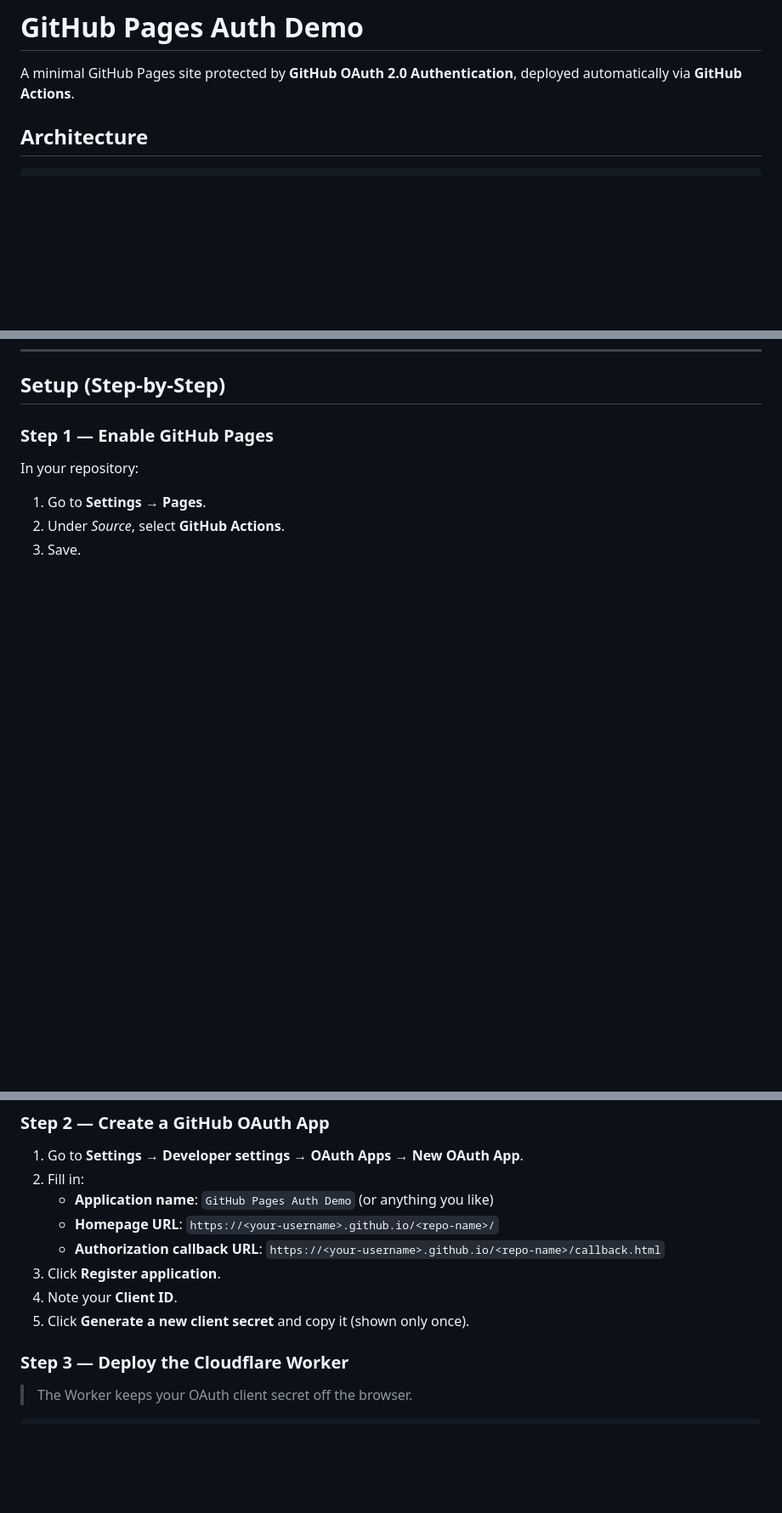
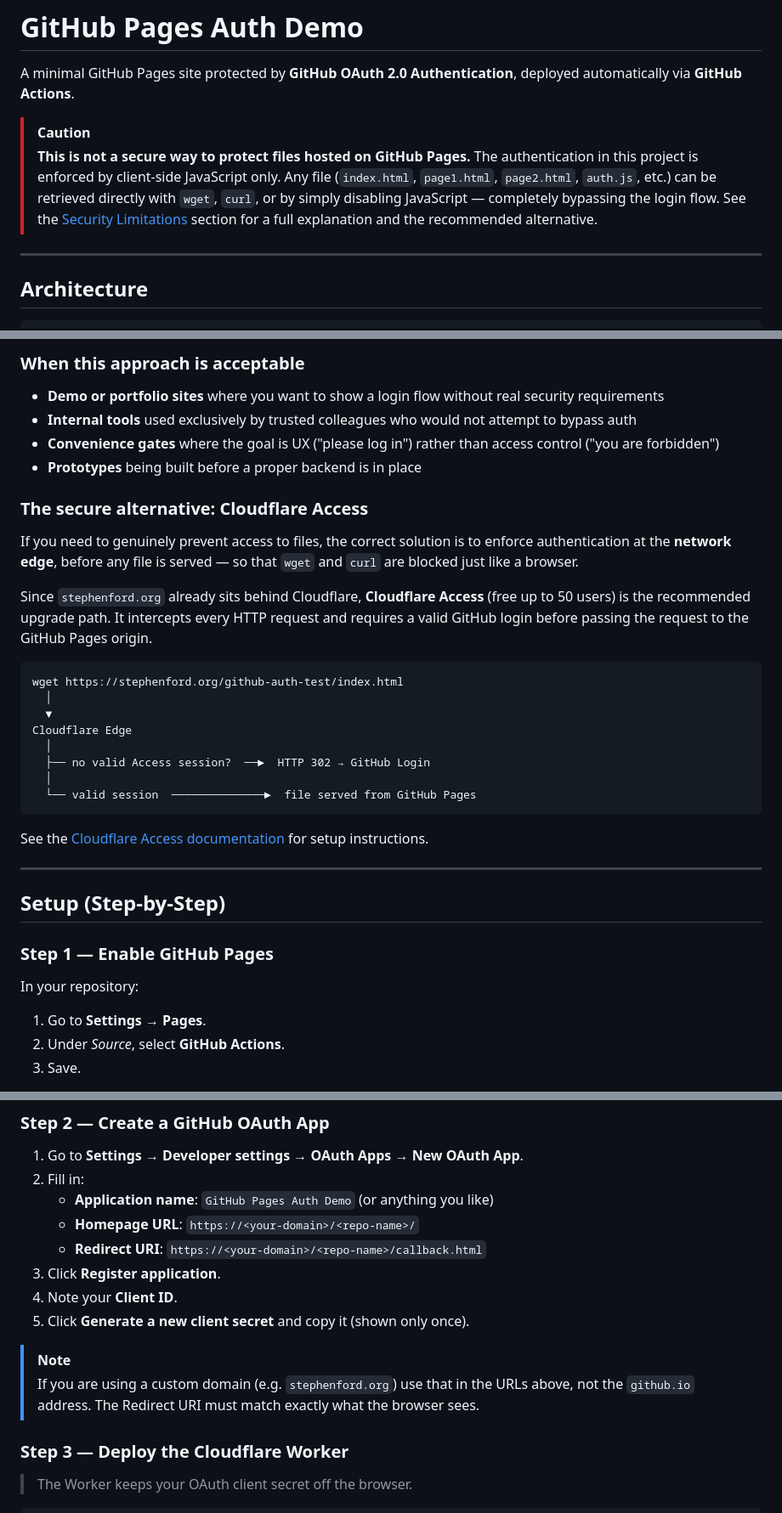
Before and after one commit to smford/github-auth-test, a Markdown page: README.md, 3 parts joined by grey strips. Shown at 85% size. Rendered like a GitHub page; blank space fills up the shorter version.

````diff
--- a/README.md
+++ b/README.md
@@ -1,6 +1,15 @@
 # GitHub Pages Auth Demo
 
 A minimal GitHub Pages site protected by **GitHub OAuth 2.0 Authentication**, deployed automatically via **GitHub Actions**.
+
+> [!CAUTION]
+> **This is not a secure way to protect files hosted on GitHub Pages.**
+> The authentication in this project is enforced by client-side JavaScript only.
+> Any file (`index.html`, `page1.html`, `page2.html`, `auth.js`, etc.) can be
+> retrieved directly with `wget`, `curl`, or by simply disabling JavaScript —
+> completely bypassing the login flow. See the [Security Limitations](#security-limitations) section for a full explanation and the recommended alternative.
+
+---
 
 ## Architecture
 
@@ -36,3 +88,31 @@ GitHub OAuth Consent  ──── redirect with ?code= ────►  callbac
+### When this approach is acceptable
+
+- **Demo or portfolio sites** where you want to show a login flow without real security requirements
+- **Internal tools** used exclusively by trusted colleagues who would not attempt to bypass auth
+- **Convenience gates** where the goal is UX ("please log in") rather than access control ("you are forbidden")
+- **Prototypes** being built before a proper backend is in place
+
+### The secure alternative: Cloudflare Access
+
+If you need to genuinely prevent access to files, the correct solution is to enforce authentication at the **network edge**, before any file is served — so that `wget` and `curl` are blocked just like a browser.
+
+Since `stephenford.org` already sits behind Cloudflare, **Cloudflare Access** (free up to 50 users) is the recommended upgrade path. It intercepts every HTTP request and requires a valid GitHub login before passing the request to the GitHub Pages origin.
+
+```
+wget https://stephenford.org/github-auth-test/index.html
+  │
+  ▼
+Cloudflare Edge
+  │
+  ├── no valid Access session?  ──►  HTTP 302 → GitHub Login
+  │
+  └── valid session  ──────────────►  file served from GitHub Pages
+```
+
+See the [Cloudflare Access documentation](https://developers.cloudflare.com/cloudflare-one/applications/configure-apps/self-hosted-apps/) for setup instructions.
+
+---
+
 ## Setup (Step-by-Step)
 
 ### Step 1 — Enable GitHub Pages
@@ -47,11 +127,14 @@ In your repository:
 1. Go to **Settings → Developer settings → OAuth Apps → New OAuth App**.
 2. Fill in:
    - **Application name**: `GitHub Pages Auth Demo` (or anything you like)
-   - **Homepage URL**: `https://<your-username>.github.io/<repo-name>/`
-   - **Authorization callback URL**: `https://<your-username>.github.io/<repo-name>/callback.html`
+   - **Homepage URL**: `https://<your-domain>/<repo-name>/`
+   - **Redirect URI**: `https://<your-domain>/<repo-name>/callback.html`
 3. Click **Register application**.
 4. Note your **Client ID**.
 5. Click **Generate a new client secret** and copy it (shown only once).
+
+> [!NOTE]
+> If you are using a custom domain (e.g. `stephenford.org`) use that in the URLs above, not the `github.io` address. The Redirect URI must match exactly what the browser sees.
 
 ### Step 3 — Deploy the Cloudflare Worker
 
````
Also changed, not shown: other parts of README.md (+63 -19 lines).
